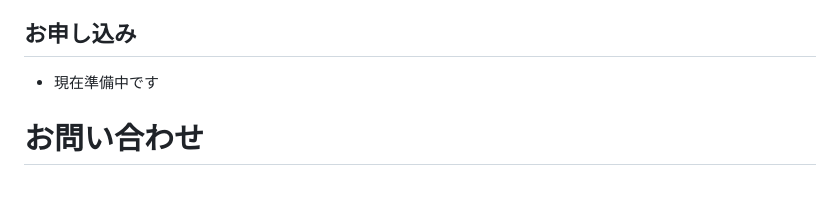
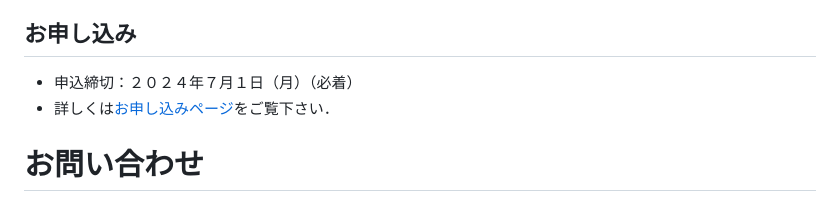
Before and after one commit to Takaya-Yamazato/TEFS2024, a Markdown page: src/pages/index.md, the part around the change. Rendered like a GitHub page.

```diff
--- a/src/pages/index.md
+++ b/src/pages/index.md
@@ -38,7 +38,8 @@ subheading: 名大の「電気・電子・情報工学」実験を体験して
 - １７：３０～１８：３０	修了式
 
 ## お申し込み
-- 現在準備中です
+- 申込締切：２０２４年７月１日（月）（必着）
+- 詳しくは[お申し込みページ](./registration/)をご覧下さい．
 
 # お問い合わせ
 
```
